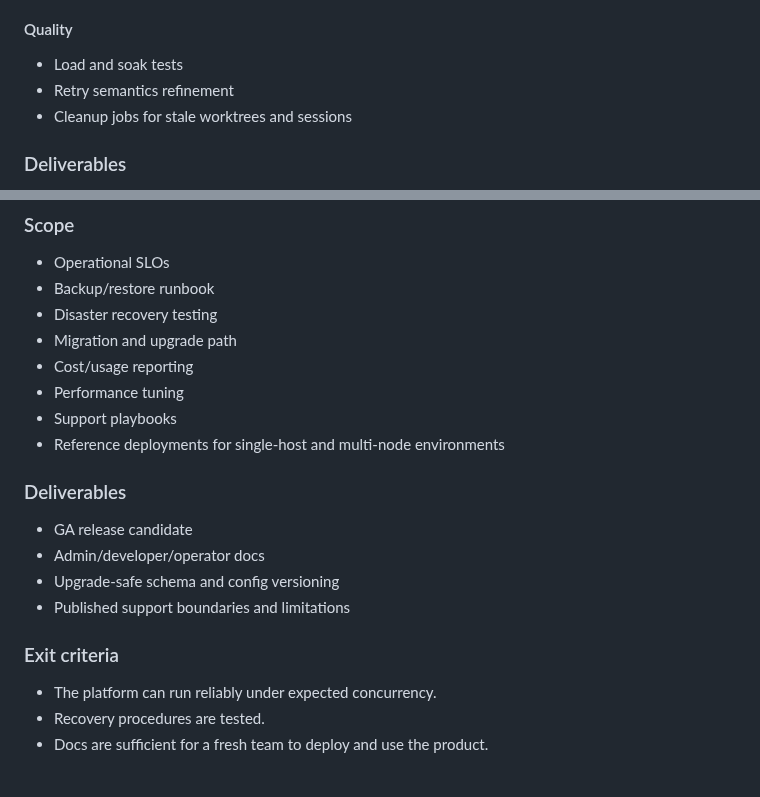
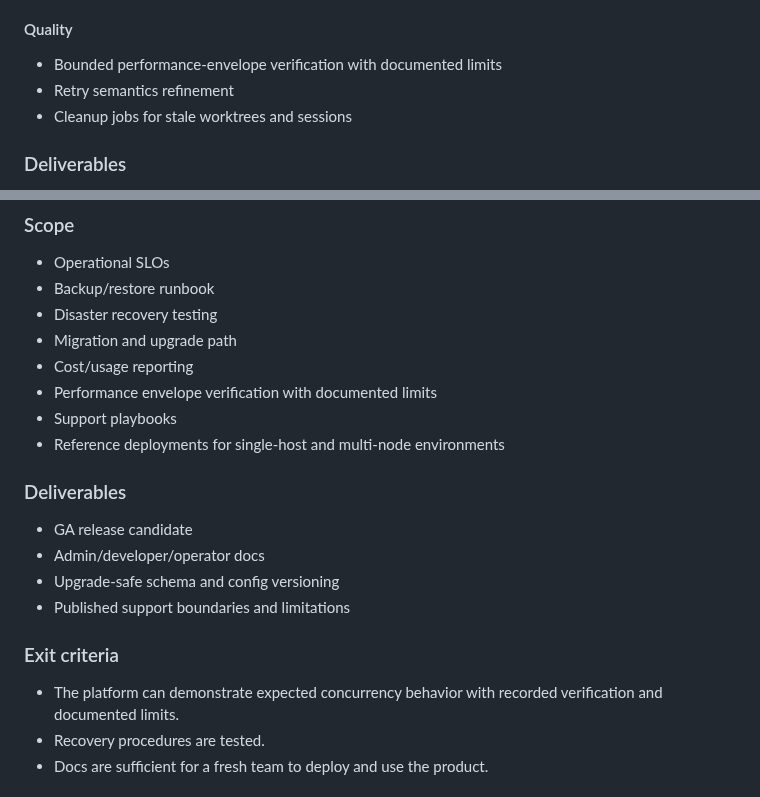
Before and after one commit to beisel-it/codex-swarm, a Markdown page: ROADMAP.md, 2 parts joined by grey strips. Rendered like a GitHub page.

Commit message:
Narrow performance claims to shipped envelope

```diff
--- a/ROADMAP.md
+++ b/ROADMAP.md
@@ -232,7 +232,7 @@ Make the product useful for real repos and repeated internal use.
 - Basic audit log export
 
 #### Quality
-- Load and soak tests
+- Bounded performance-envelope verification with documented limits
 - Retry semantics refinement
 - Cleanup jobs for stale worktrees and sessions
 
@@ -346,7 +346,7 @@ Ship a clearly supported, production-ready platform.
 - Disaster recovery testing
 - Migration and upgrade path
 - Cost/usage reporting
-- Performance tuning
+- Performance envelope verification with documented limits
 - Support playbooks
 - Reference deployments for single-host and multi-node environments
 
@@ -357,7 +357,7 @@ Ship a clearly supported, production-ready platform.
 - Published support boundaries and limitations
 
 ### Exit criteria
-- The platform can run reliably under expected concurrency.
+- The platform can demonstrate expected concurrency behavior with recorded verification and documented limits.
 - Recovery procedures are tested.
 - Docs are sufficient for a fresh team to deploy and use the product.
 
```
Also changed, not shown: docs/architecture/m6-delivery-plan.md (+1 -1 lines), docs/qa/m7-parity-review.md (+22 -0 lines).
